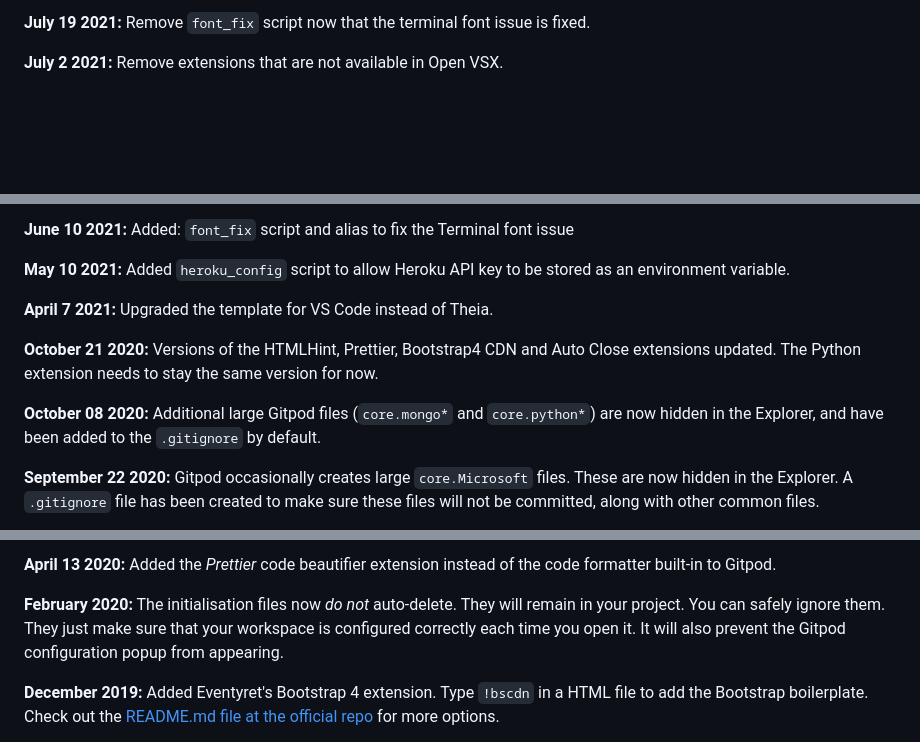
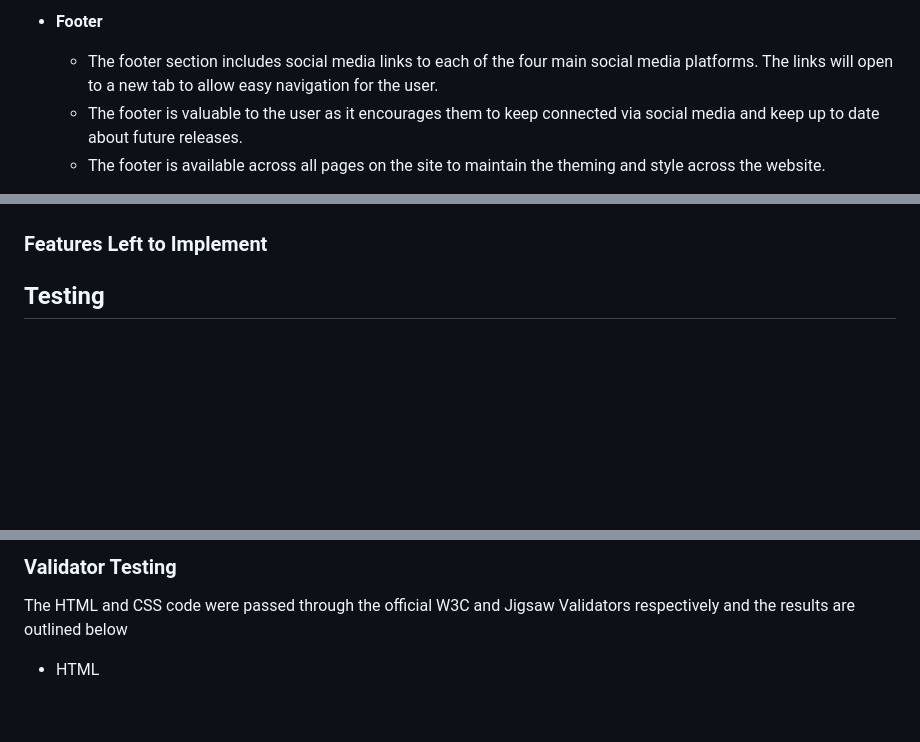
Before and after one commit to JCav23/Project2-RockPaperScissorsLizardSpock, a Markdown page: README.md, 3 parts joined by grey strips. Rendered like a GitHub page; blank space fills up the shorter version.

```diff
--- a/README.md
+++ b/README.md
@@ -46,5 +38,7 @@ We continually tweak and adjust this template to help give you the best experien
 
-**July 19 2021:** Remove `font_fix` script now that the terminal font issue is fixed.
+- __Footer__
 
-**July 2 2021:** Remove extensions that are not available in Open VSX.
+  - The footer section includes social media links to each of the four main social media platforms. The links will open to a new tab to allow easy navigation for the user.
+  - The footer is valuable to the user as it encourages them to keep connected via social media and keep up to date about future releases.
+  - The footer is available across all pages on the site to maintain the theming and style across the website.
 
@@ -52,13 +46,9 @@ We continually tweak and adjust this template to help give you the best experien
 
-**June 10 2021:** Added: `font_fix` script and alias to fix the Terminal font issue
 
-**May 10 2021:** Added `heroku_config` script to allow Heroku API key to be stored as an environment variable.
+### Features Left to Implement
 
-**April 7 2021:** Upgraded the template for VS Code instead of Theia.
 
-**October 21 2020:** Versions of the HTMLHint, Prettier, Bootstrap4 CDN and Auto Close extensions updated. The Python extension needs to stay the same version for now.
+## Testing
 
-**October 08 2020:** Additional large Gitpod files (`core.mongo*` and `core.python*`) are now hidden in the Explorer, and have been added to the `.gitignore` by default.
 
-**September 22 2020:** Gitpod occasionally creates large `core.Microsoft` files. These are now hidden in the Explorer. A `.gitignore` file has been created to make sure these files will not be committed, along with other common files.
 
@@ -66,7 +56,7 @@ We continually tweak and adjust this template to help give you the best experien
 
-**April 13 2020:** Added the _Prettier_ code beautifier extension instead of the code formatter built-in to Gitpod.
+### Validator Testing
 
-**February 2020:** The initialisation files now _do not_ auto-delete. They will remain in your project. You can safely ignore them. They just make sure that your workspace is configured correctly each time you open it. It will also prevent the Gitpod configuration popup from appearing.
+The HTML and CSS code were passed through the official W3C and Jigsaw Validators respectively and the results are outlined below
 
-**December 2019:** Added Eventyret's Bootstrap 4 extension. Type `!bscdn` in a HTML file to add the Bootstrap boilerplate. Check out the <a href="https://github.com/Eventyret/vscode-bcdn" target="_blank">README.md file at the official repo</a> for more options.
+- HTML
 
```
Also changed, not shown: other parts of README.md (+36 -54 lines), assets/readme-images/color-scheme.png (added).
